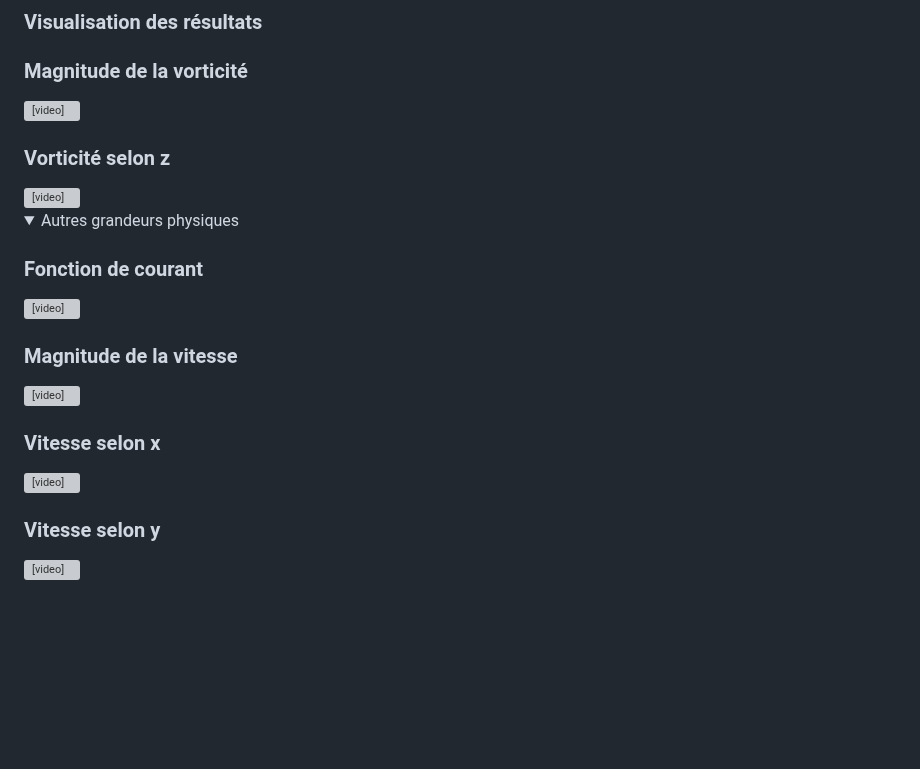
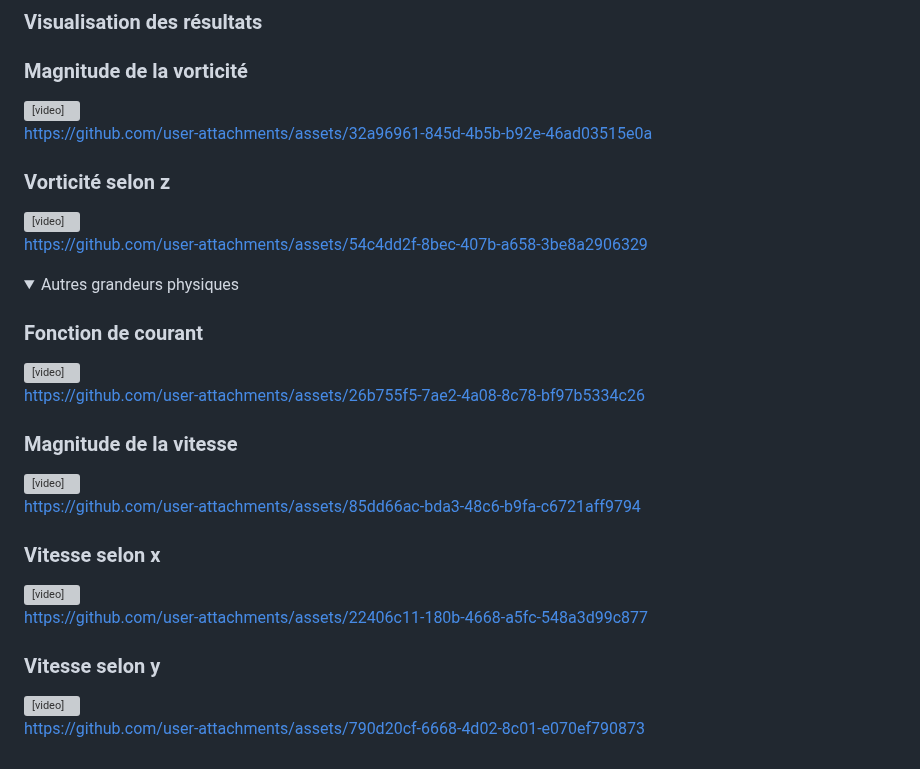
Before and after one commit to Minard-Jules/Navier_Stokes_Spectral_Method, a Markdown page: docs/French/Taylor_Green.md, the part around the change. GitHub-like rendering; folded sections open; blank space fills up the shorter version; grey boxes are pictures that could not be loaded.

Commit message:
Update Taylor_Green.md
change in documentation

```diff
--- a/docs/French/Taylor_Green.md
+++ b/docs/French/Taylor_Green.md
@@ -107,7 +107,7 @@ où :
     </div>
 </div>
 
-
+https://github.com/user-attachments/assets/32a96961-845d-4b5b-b92e-46ad03515e0a
 
 <div style="display: flex; justify-content: space-around; margin: 20px 0;">
     <div>
@@ -117,7 +117,7 @@ où :
     </div>
 </div>
 
-
+https://github.com/user-attachments/assets/54c4dd2f-8bec-407b-a658-3be8a2906329
 
 <details>
     <summary>Autres grandeurs physiques</summary>
@@ -130,7 +130,7 @@ où :
     </div>
 </div>
 
-
+https://github.com/user-attachments/assets/26b755f5-7ae2-4a08-8c78-bf97b5334c26
 
 <div style="display: flex; justify-content: space-around; margin: 20px 0;">
     <div>
@@ -140,7 +140,7 @@ où :
     </div>
 </div>
 
-
+https://github.com/user-attachments/assets/85dd66ac-bda3-48c6-b9fa-c6721aff9794
 
 <div style="display: flex; justify-content: space-around; margin: 20px 0;">
     <div>
@@ -150,7 +150,7 @@ où :
     </div>
 </div>
 
-
+https://github.com/user-attachments/assets/22406c11-180b-4668-a5fc-548a3d99c877
 
 <div style="display: flex; justify-content: space-around; margin: 20px 0;">
     <div>
@@ -160,6 +160,6 @@ où :
     </div>
 </div>
 
-
+https://github.com/user-attachments/assets/790d20cf-6668-4d02-8c01-e070ef790873
 
 </details>
```
